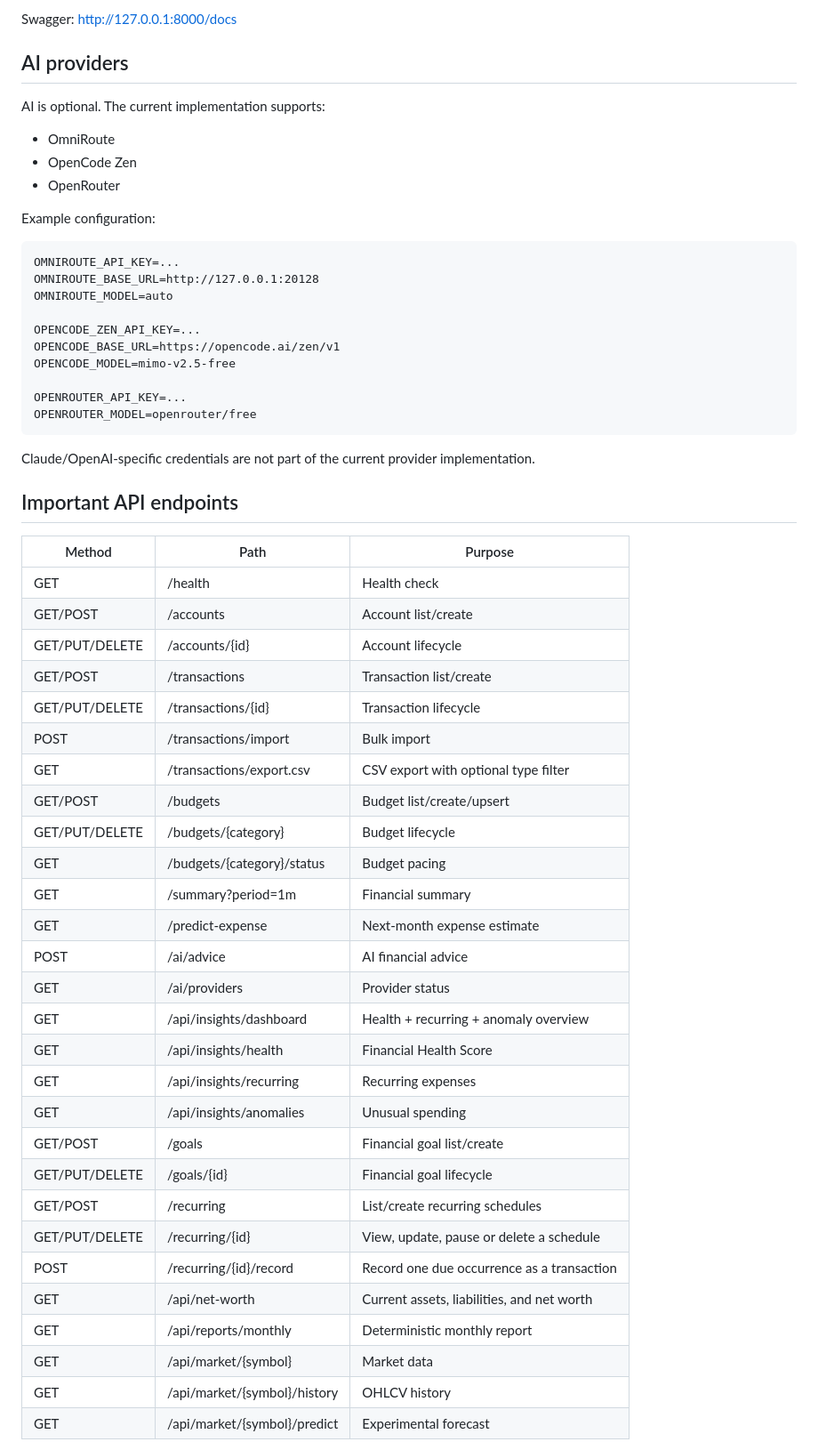
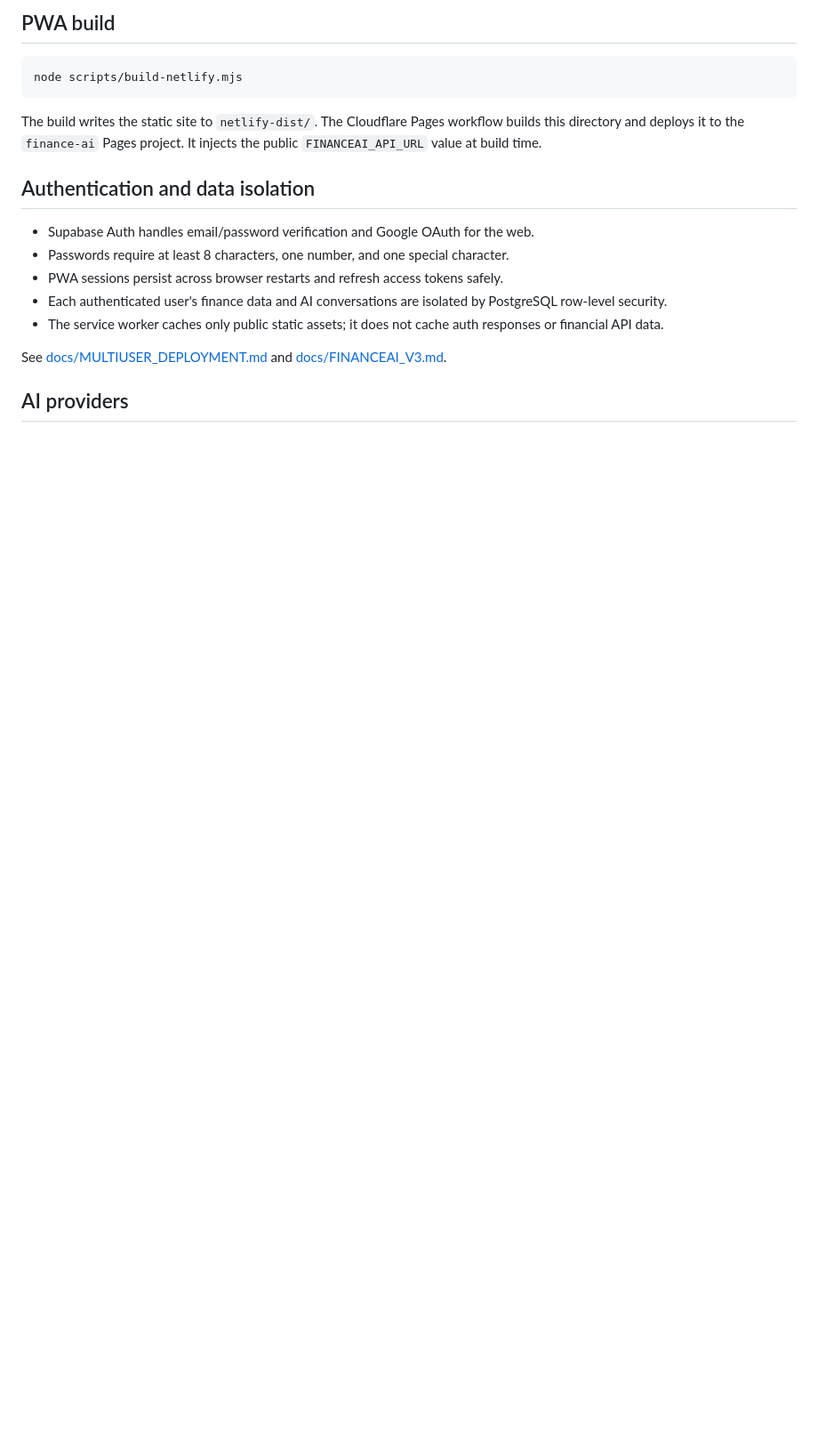
Before and after one commit to NikunjSingh5779/Finance-AI, a Markdown page: README.md, the part around one of its changes. Shown at 89% size. GitHub-like rendering; blank space fills up the shorter version.

````diff
--- a/README.md
+++ b/README.md
@@ -76,61 +91,21 @@ Open http://127.0.0.1:8000
 
-Swagger: http://127.0.0.1:8000/docs
+## PWA build
+
+```bash
+node scripts/build-netlify.mjs
+```
+
+The build writes the static site to `netlify-dist/`. The Cloudflare Pages workflow builds this directory and deploys it to the `finance-ai` Pages project. It injects the public `FINANCEAI_API_URL` value at build time.
+
+## Authentication and data isolation
+
+- Supabase Auth handles email/password verification and Google OAuth for the web.
+- Passwords require at least 8 characters, one number, and one special character.
+- PWA sessions persist across browser restarts and refresh access tokens safely.
+- Each authenticated user's finance data and AI conversations are isolated by PostgreSQL row-level security.
+- The service worker caches only public static assets; it does not cache auth responses or financial API data.
+
+See [docs/MULTIUSER_DEPLOYMENT.md](docs/MULTIUSER_DEPLOYMENT.md) and [docs/FINANCEAI_V3.md](docs/FINANCEAI_V3.md).
 
 ## AI providers
 
-AI is optional. The current implementation supports:
-
-- OmniRoute
-- OpenCode Zen
-- OpenRouter
-
-Example configuration:
-
-~~~text
-OMNIROUTE_API_KEY=...
-OMNIROUTE_BASE_URL=http://127.0.0.1:20128
-OMNIROUTE_MODEL=auto
-
-OPENCODE_ZEN_API_KEY=...
-OPENCODE_BASE_URL=https://opencode.ai/zen/v1
-OPENCODE_MODEL=mimo-v2.5-free
-
-OPENROUTER_API_KEY=...
-OPENROUTER_MODEL=openrouter/free
-~~~
-
-Claude/OpenAI-specific credentials are not part of the current provider implementation.
-
-## Important API endpoints
-
-| Method | Path | Purpose |
-|---|---|---|
-| GET | /health | Health check |
-| GET/POST | /accounts | Account list/create |
-| GET/PUT/DELETE | /accounts/{id} | Account lifecycle |
-| GET/POST | /transactions | Transaction list/create |
-| GET/PUT/DELETE | /transactions/{id} | Transaction lifecycle |
-| POST | /transactions/import | Bulk import |
-| GET | /transactions/export.csv | CSV export with optional type filter |
-| GET/POST | /budgets | Budget list/create/upsert |
-| GET/PUT/DELETE | /budgets/{category} | Budget lifecycle |
-| GET | /budgets/{category}/status | Budget pacing |
-| GET | /summary?period=1m | Financial summary |
-| GET | /predict-expense | Next-month expense estimate |
-| POST | /ai/advice | AI financial advice |
-| GET | /ai/providers | Provider status |
-| GET | /api/insights/dashboard | Health + recurring + anomaly overview |
-| GET | /api/insights/health | Financial Health Score |
-| GET | /api/insights/recurring | Recurring expenses |
-| GET | /api/insights/anomalies | Unusual spending |
-| GET/POST | /goals | Financial goal list/create |
-| GET/PUT/DELETE | /goals/{id} | Financial goal lifecycle |
-| GET/POST | /recurring | List/create recurring schedules |
-| GET/PUT/DELETE | /recurring/{id} | View, update, pause or delete a schedule |
-| POST | /recurring/{id}/record | Record one due occurrence as a transaction |
-| GET | /api/net-worth | Current assets, liabilities, and net worth |
-| GET | /api/reports/monthly | Deterministic monthly report |
-| GET | /api/market/{symbol} | Market data |
-| GET | /api/market/{symbol}/history | OHLCV history |
-| GET | /api/market/{symbol}/predict | Experimental forecast |
-
````
Also changed, not shown: other parts of README.md (+71 -140 lines).
